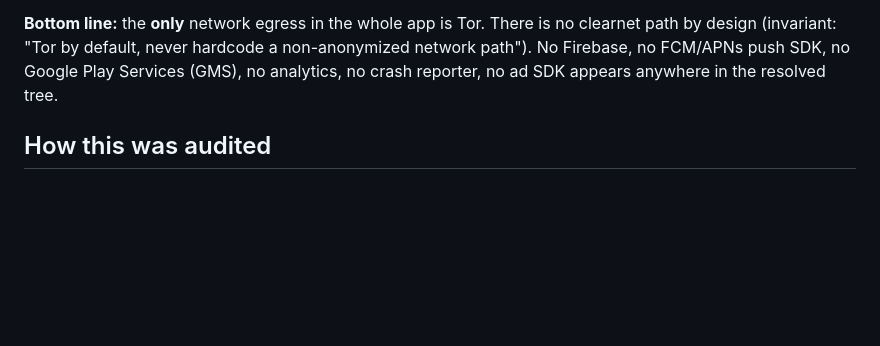
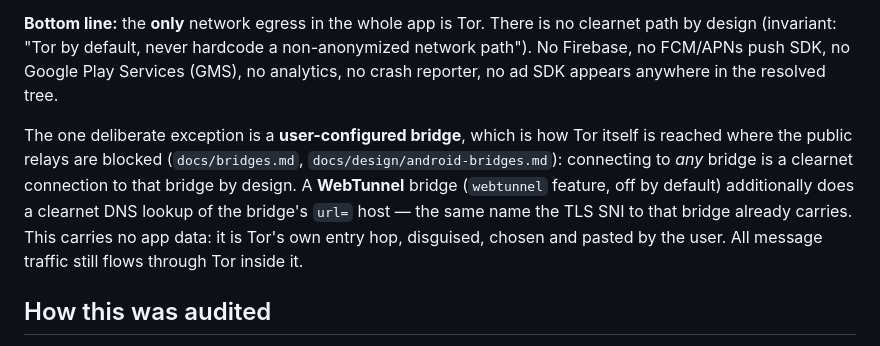
Before and after one commit to nightdropapp/nightdrop, a Markdown page: DEPENDENCIES.md, the part around the change. Rendered like a GitHub page; blank space fills up the shorter version.

```diff
--- a/DEPENDENCIES.md
+++ b/DEPENDENCIES.md
@@ -11,6 +11,14 @@ dependencies change.
 clearnet path by design (invariant: "Tor by default, never hardcode a non-anonymized
 network path"). No Firebase, no FCM/APNs push SDK, no Google Play Services (GMS), no
 analytics, no crash reporter, no ad SDK appears anywhere in the resolved tree.
+
+The one deliberate exception is a **user-configured bridge**, which is how Tor itself is
+reached where the public relays are blocked (`docs/bridges.md`, `docs/design/android-bridges.md`):
+connecting to *any* bridge is a clearnet connection to that bridge by design. A **WebTunnel**
+bridge (`webtunnel` feature, off by default) additionally does a clearnet DNS lookup of the
+bridge's `url=` host — the same name the TLS SNI to that bridge already carries. This carries no
+app data: it is Tor's own entry hop, disguised, chosen and pasted by the user. All message
+traffic still flows through Tor inside it.
 
 ## How this was audited
 
```
Also changed, not shown: docs/design/android-bridges.md (+12 -5 lines).
